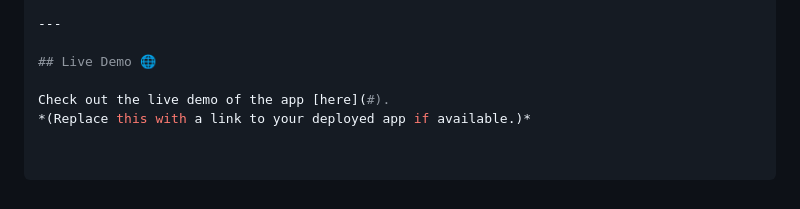
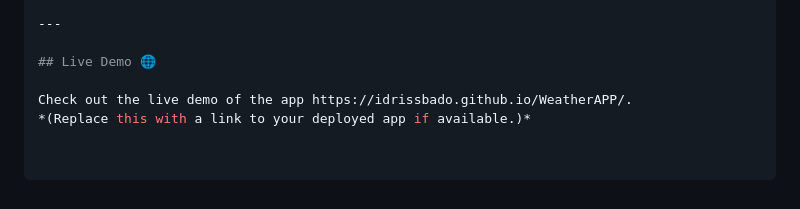
Before and after one commit to idrissbado/WeatherAPP, a Markdown page: README.md, the part around the change. Rendered like a GitHub page.

```diff
--- a/README.md
+++ b/README.md
@@ -107,5 +107,5 @@ This project is licensed under the MIT License. See the [LICENSE](LICENSE) file
 
 ## Live Demo 🌐
 
-Check out the live demo of the app [here](#).
+Check out the live demo of the app https://idrissbado.github.io/WeatherAPP/.
 *(Replace this with a link to your deployed app if available.)*
```
